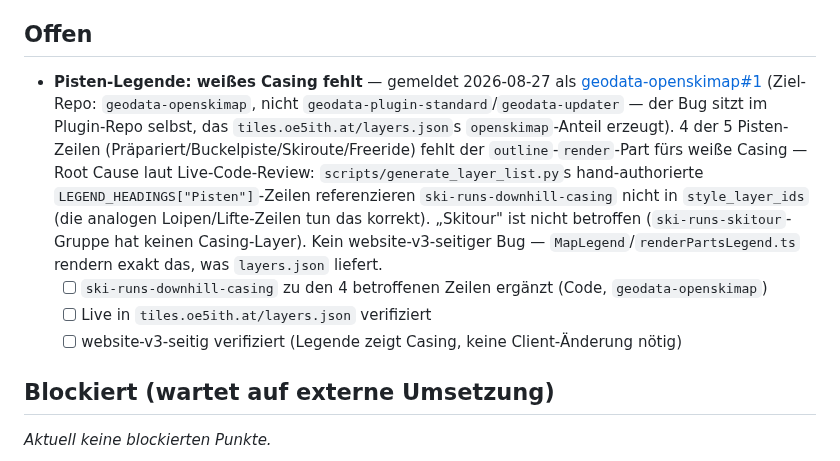
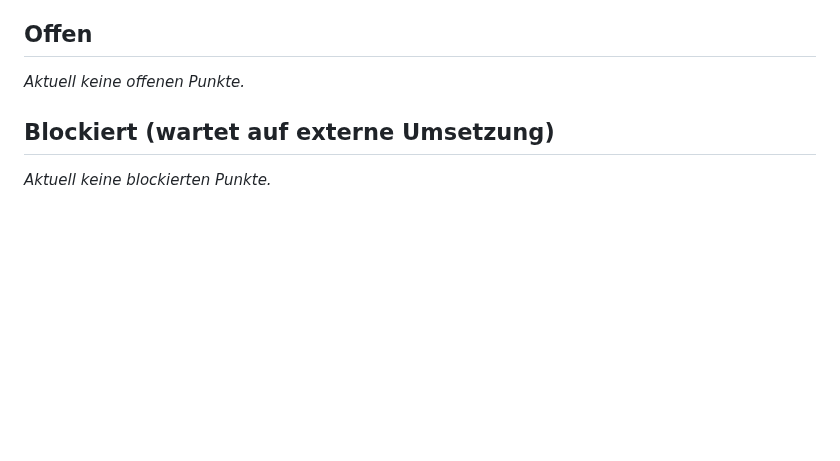
Before and after one commit to brikbrik94/website-v3, a Markdown page: docs/geodata/open-items.md, the part around the change. Rendered like a GitHub page; blank space fills up the shorter version.

Commit message:
Revert "docs(geodata): Tracking-Eintrag für fehlendes Pisten-Casing in geodata-openskimap"
This reverts commit 91d2e229d4b0cef1114a96d0599d39f610fa7826.

```diff
--- a/docs/geodata/open-items.md
+++ b/docs/geodata/open-items.md
@@ -12,20 +12,7 @@ Submodul-Update wird die Checkliste gegen den neuen Stand geprüft.
 
 ## Offen
 
-- **Pisten-Legende: weißes Casing fehlt** — gemeldet 2026-08-27 als
-  [geodata-openskimap#1](https://github.com/brikbrik94/geodata-openskimap/issues/1) (Ziel-Repo:
-  `geodata-openskimap`, nicht `geodata-plugin-standard`/`geodata-updater` — der Bug sitzt im
-  Plugin-Repo selbst, das `tiles.oe5ith.at/layers.json`s `openskimap`-Anteil erzeugt). 4 der 5
-  Pisten-Zeilen (Präpariert/Buckelpiste/Skiroute/Freeride) fehlt der `outline`-`render`-Part fürs
-  weiße Casing — Root Cause laut Live-Code-Review: `scripts/generate_layer_list.py`s
-  hand-authorierte `LEGEND_HEADINGS["Pisten"]`-Zeilen referenzieren
-  `ski-runs-downhill-casing` nicht in `style_layer_ids` (die analogen Loipen/Lifte-Zeilen tun
-  das korrekt). „Skitour" ist nicht betroffen (`ski-runs-skitour`-Gruppe hat keinen
-  Casing-Layer). Kein website-v3-seitiger Bug — `MapLegend`/`renderPartsLegend.ts` rendern exakt
-  das, was `layers.json` liefert.
-  - [ ] `ski-runs-downhill-casing` zu den 4 betroffenen Zeilen ergänzt (Code, `geodata-openskimap`)
-  - [ ] Live in `tiles.oe5ith.at/layers.json` verifiziert
-  - [ ] website-v3-seitig verifiziert (Legende zeigt Casing, keine Client-Änderung nötig)
+_Aktuell keine offenen Punkte._
 
 ## Blockiert (wartet auf externe Umsetzung)
 
```
Also changed, not shown: docs/TODO.md (+0 -3 lines).
